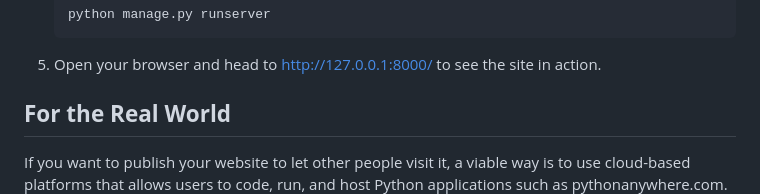
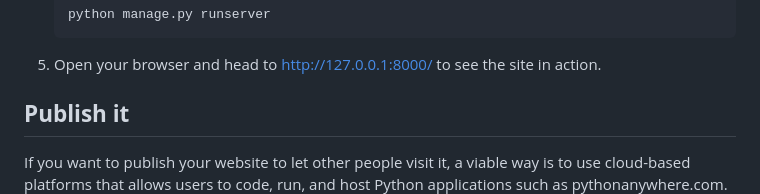
Before and after one commit to MatteoPerota/Django-Wedding-Website, a Markdown page: README.md, the part around the change printed below. GitHub-like rendering.

````diff
--- a/README.md
+++ b/README.md
@@ -71,6 +71,6 @@ Want to check it out locally? Here’s how:
    ```
 5. Open your browser and head to http://127.0.0.1:8000/ to see the site in action.
 
-## **For the Real World**
+## **Publish it**
 
 If you want to publish your website to let other people visit it, a viable way is to use cloud-based platforms that allows users to code, run, and host Python applications such as pythonanywhere.com.
````
Also changed, not shown: other parts of README.md (+1 -1 lines).
